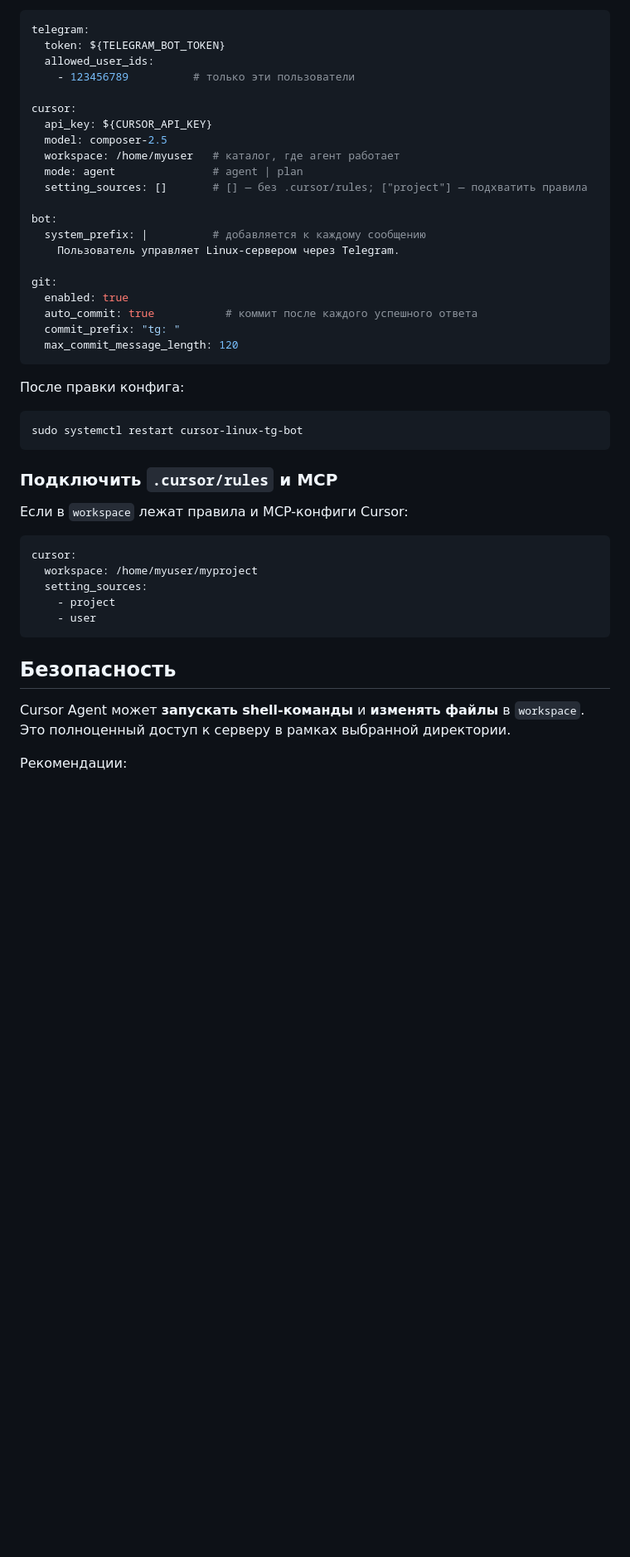
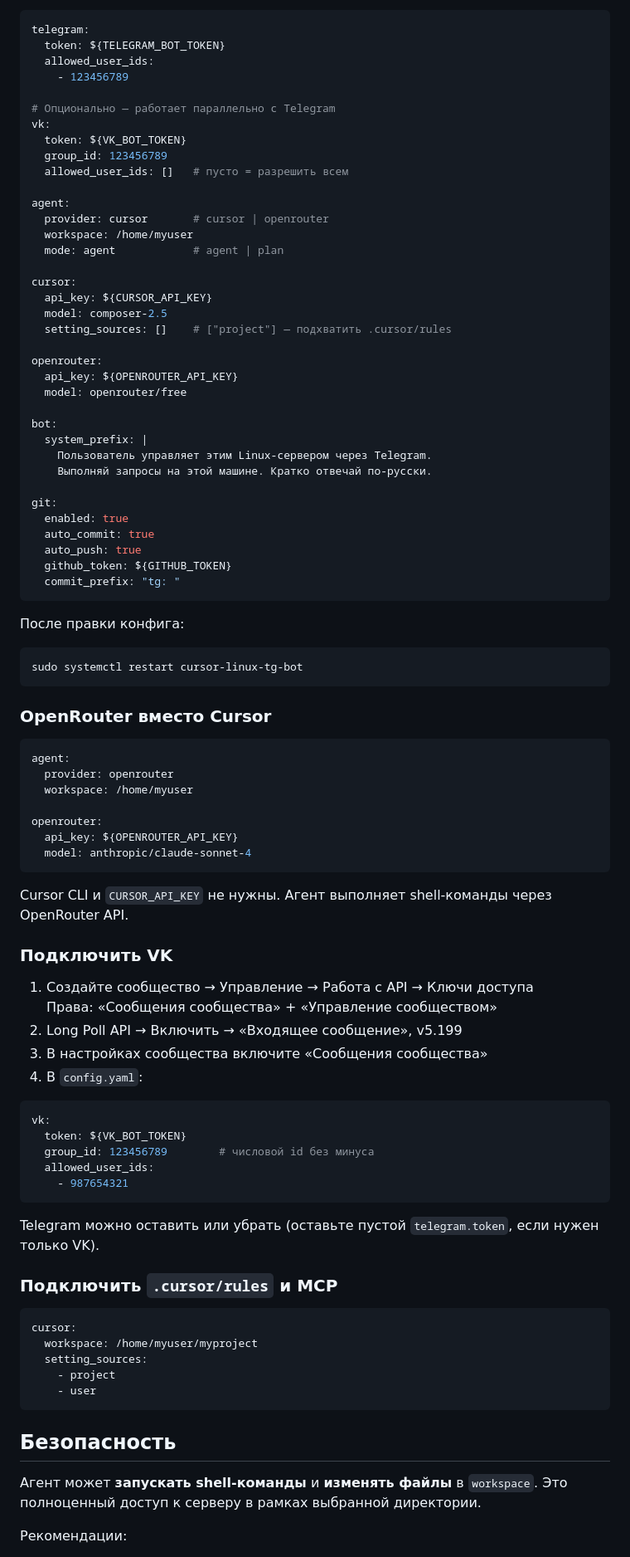
Before and after one commit to ZTex275/CursorLinuxTgBot, a Markdown page: README.md, the part around one of its changes. Shown at 83% size. Rendered like a GitHub page; blank space fills up the shorter version.

Commit message:
tg: обнови readme

````diff
--- a/README.md
+++ b/README.md
@@ -129,24 +140,39 @@ sudo ./uninstall.sh
 telegram:
   token: ${TELEGRAM_BOT_TOKEN}
   allowed_user_ids:
-    - 123456789          # только эти пользователи
+    - 123456789
+
+# Опционально — работает параллельно с Telegram
+vk:
+  token: ${VK_BOT_TOKEN}
+  group_id: 123456789
+  allowed_user_ids: []   # пусто = разрешить всем
+
+agent:
+  provider: cursor       # cursor | openrouter
+  workspace: /home/myuser
+  mode: agent            # agent | plan
 
 cursor:
   api_key: ${CURSOR_API_KEY}
   model: composer-2.5
-  workspace: /home/myuser   # каталог, где агент работает
-  mode: agent               # agent | plan
-  setting_sources: []       # [] — без .cursor/rules; ["project"] — подхватить правила
+  setting_sources: []    # ["project"] — подхватить .cursor/rules
+
+openrouter:
+  api_key: ${OPENROUTER_API_KEY}
+  model: openrouter/free
 
 bot:
-  system_prefix: |          # добавляется к каждому сообщению
-    Пользователь управляет Linux-сервером через Telegram.
+  system_prefix: |
+    Пользователь управляет этим Linux-сервером через Telegram.
+    Выполняй запросы на этой машине. Кратко отвечай по-русски.
 
 git:
   enabled: true
-  auto_commit: true           # коммит после каждого успешного ответа
+  auto_commit: true
+  auto_push: true
+  github_token: ${GITHUB_TOKEN}
   commit_prefix: "tg: "
-  max_commit_message_length: 120
 ```
 
 После правки конфига:
@@ -155,9 +181,39 @@ git:
 sudo systemctl restart cursor-linux-tg-bot
 ```
 
+### OpenRouter вместо Cursor
+
+```yaml
+agent:
+  provider: openrouter
+  workspace: /home/myuser
+
+openrouter:
+  api_key: ${OPENROUTER_API_KEY}
+  model: anthropic/claude-sonnet-4
+```
+
+Cursor CLI и `CURSOR_API_KEY` не нужны. Агент выполняет shell-команды через OpenRouter API.
+
+### Подключить VK
+
+1. Создайте сообщество → Управление → Работа с API → Ключи доступа
+   Права: «Сообщения сообщества» + «Управление сообществом»
+2. Long Poll API → Включить → «Входящее сообщение», v5.199
+3. В настройках сообщества включите «Сообщения сообщества»
+4. В `config.yaml`:
+
+```yaml
+vk:
+  token: ${VK_BOT_TOKEN}
+  group_id: 123456789        # числовой id без минуса
+  allowed_user_ids:
+    - 987654321
+```
+
+Telegram можно оставить или убрать (оставьте пустой `telegram.token`, если нужен только VK).
+
 ### Подключить `.cursor/rules` и MCP
-
-Если в `workspace` лежат правила и MCP-конфиги Cursor:
 
 ```yaml
 cursor:
@@ -169,7 +225,7 @@ cursor:
 
 ## Безопасность
 
-Cursor Agent может **запускать shell-команды** и **изменять файлы** в `workspace`. Это полноценный доступ к серверу в рамках выбранной директории.
+Агент может **запускать shell-команды** и **изменять файлы** в `workspace`. Это полноценный доступ к серверу в рамках выбранной директории.
 
 Рекомендации:
 
````
Also changed, not shown: other parts of README.md (+58 -45 lines).
